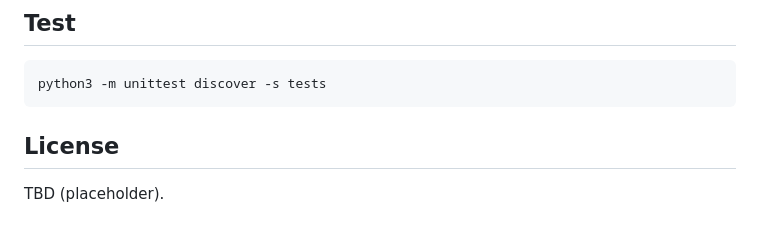
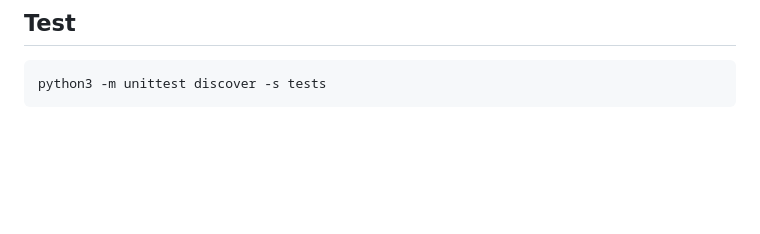
Before and after one commit to michaelvega/procept-lite, a Markdown page: README.md, the part around the change. Drawn GitHub-style; blank space fills up the shorter version.

Commit message:
README: drop duplicate placeholder License section
Co-Authored-By: Claude Sonnet 5.5 <noreply@anthropic.com>

````diff
--- a/README.md
+++ b/README.md
@@ -94,7 +94,3 @@ Labels are model judgements about whether the user's goal was met, not user sati
 ```
 python3 -m unittest discover -s tests
 ```
-
-## License
-
-TBD (placeholder).
````
